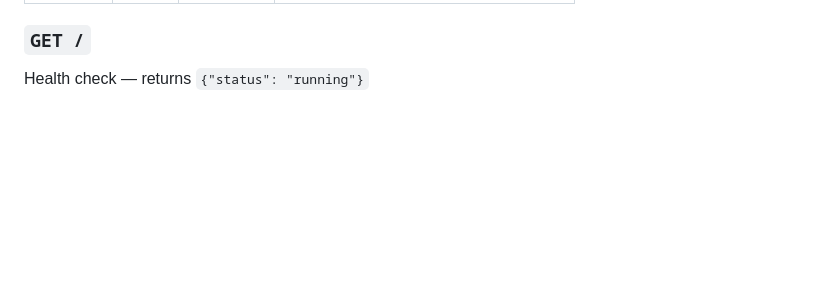
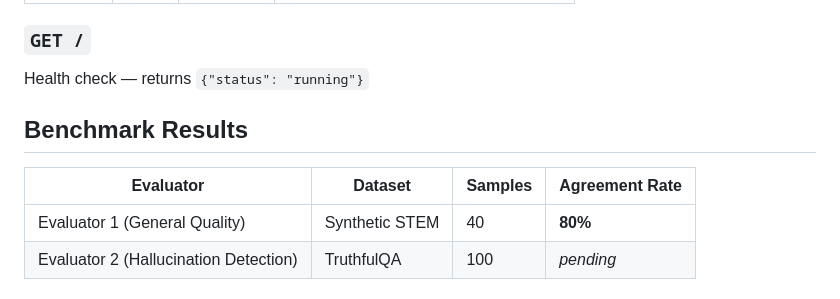
Before and after one commit to kashishrai12/llm-evaluator, a Markdown page: README.md, the part around the change. GitHub-like rendering; blank space fills up the shorter version.

Commit message:
Add benchmark results to README
Added benchmark results section with evaluators and rates.

```diff
--- a/README.md
+++ b/README.md
@@ -112,3 +112,10 @@ The evaluator uses an **LLM-as-judge** pattern — a second LLM call is made wit
 ### `GET /`
 
 Health check — returns `{"status": "running"}`
+
+## Benchmark Results
+
+| Evaluator | Dataset | Samples | Agreement Rate |
+|---|---|---|---|
+| Evaluator 1 (General Quality) | Synthetic STEM | 40 | **80%** |
+| Evaluator 2 (Hallucination Detection) | TruthfulQA | 100 | *pending* |
```
